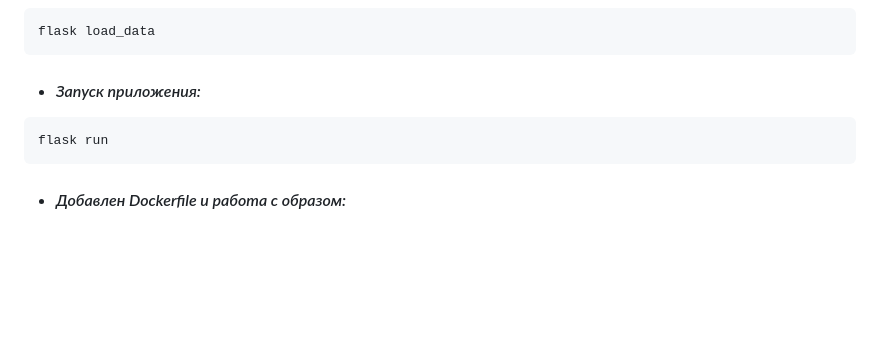
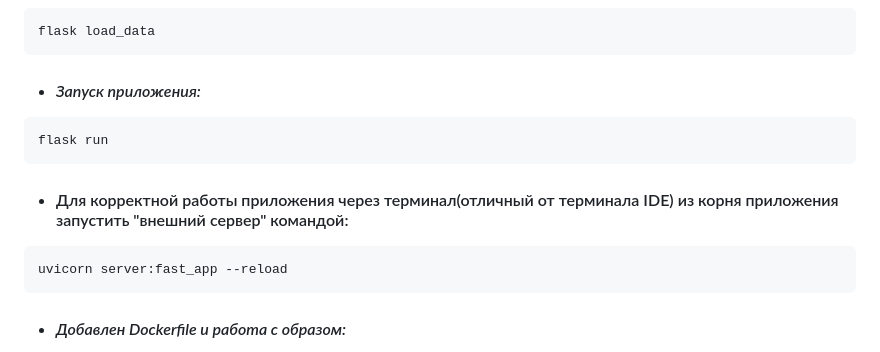
Before and after one commit to SkaDin/real_estate_service, a Markdown page: README.md, the part around the change. GitHub-like rendering; blank space fills up the shorter version.

````diff
--- a/README.md
+++ b/README.md
@@ -60,6 +60,10 @@ flask load_data
 ```commandline
 flask run
 ```
+* #### Для корректной работы приложения через терминал(отличный от терминала IDE) из корня приложения запустить "внешний сервер" командой:
+```commandline
+uvicorn server:fast_app --reload
+```
 * #### *Добавлен Dockerfile и работа с образом:*
 1. Перейти в корень приложения(Где лежит Dockerfile)
 2. Создать образ приложения:
````
